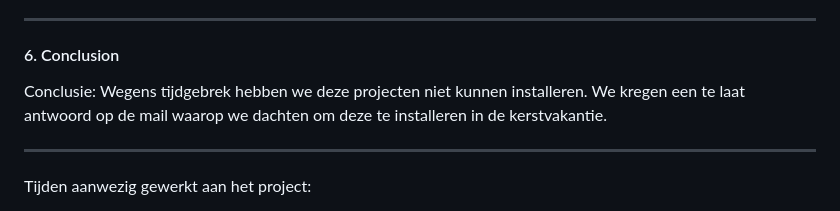
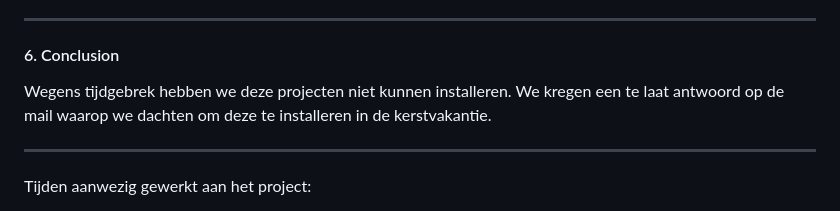
Before and after one commit to Emre-Dag/Tijdsregistratiesysteem, a Markdown page: README.md, the part around the change. GitHub-like rendering.

```diff
--- a/README.md
+++ b/README.md
@@ -176,7 +176,7 @@ After all configurations have been imported both software-wise with all proper l
 ---
 
 #### 6. Conclusion <a name="6"></a>
-Conclusie: Wegens tijdgebrek hebben we deze projecten niet kunnen installeren. We kregen een te laat antwoord op de mail waarop we dachten om deze te installeren in de kerstvakantie.
+Wegens tijdgebrek hebben we deze projecten niet kunnen installeren. We kregen een te laat antwoord op de mail waarop we dachten om deze te installeren in de kerstvakantie.
 
 ---
 
```
